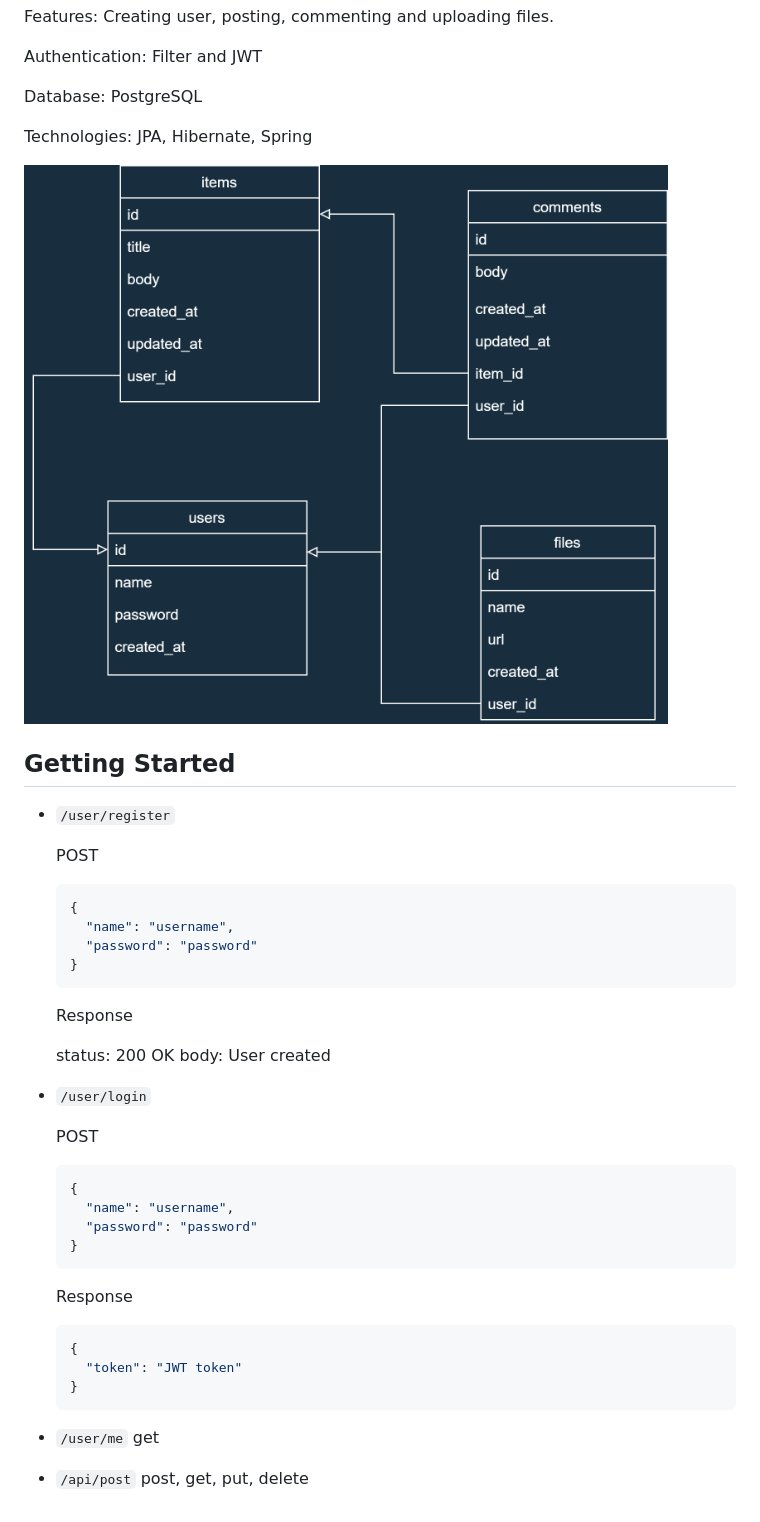
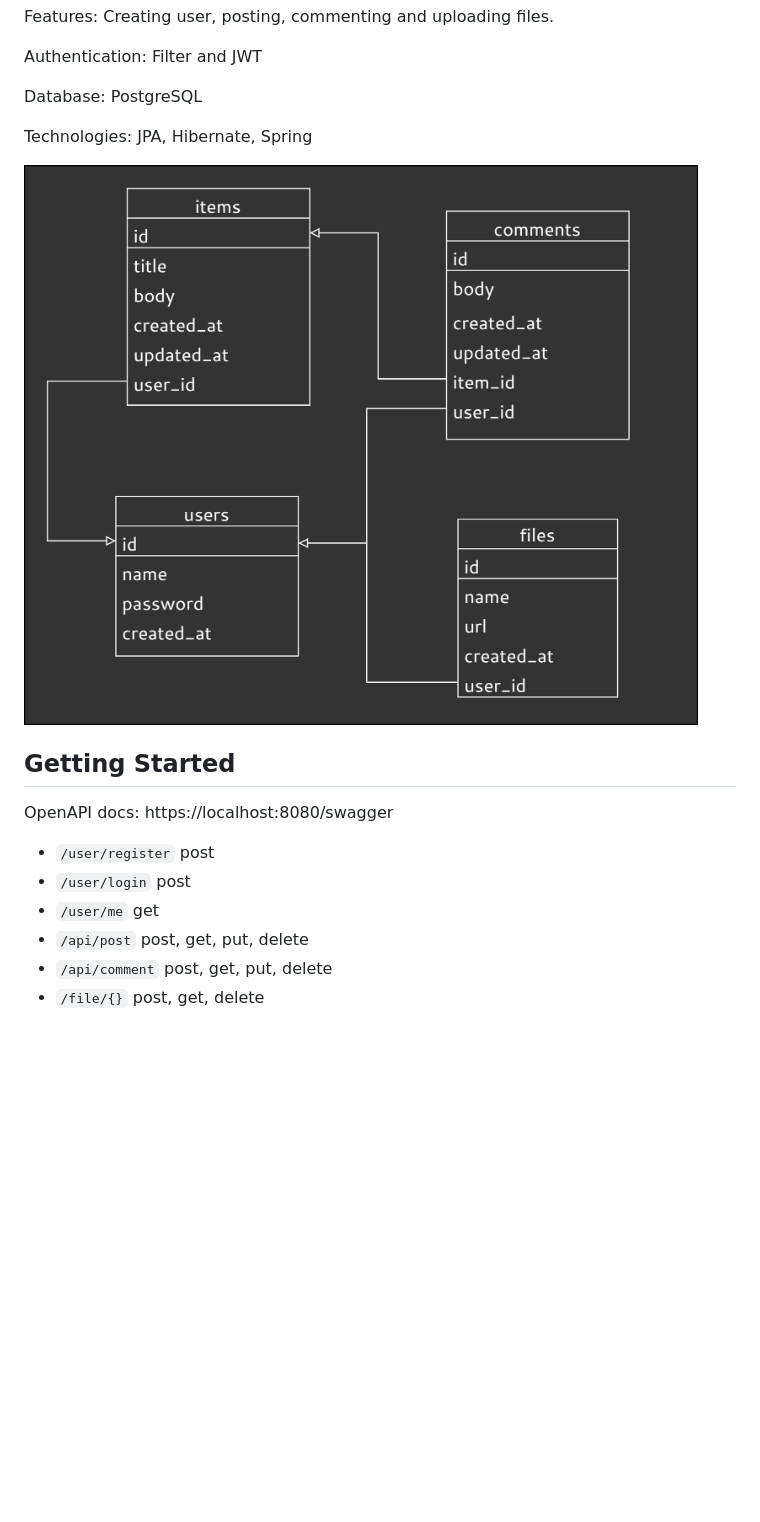
Before and after one commit to iucario/java-spring-forum, a Markdown page: README.md, the part around the change. GitHub-like rendering; pictures changed too: Demo Diagram.png; blank space fills up the shorter version.

Commit message:
docs: add OpenAPI 3.0
update readme

````diff
--- a/README.md
+++ b/README.md
@@ -14,38 +14,11 @@ Technologies: JPA, Hibernate, Spring
 
 ## Getting Started
 
-- `/user/register`
+OpenAPI docs: https://localhost:8080/swagger
 
-  POST
-
-    ```json
-    {
-      "name": "username",
-      "password": "password"
-    }
-    ```
-  Response
-
-  status: 200 OK body: User created
-
-- `/user/login`
-
-  POST
-
-    ```json
-    {
-      "name": "username",
-      "password": "password"
-    }
-    ```
-
-  Response
-
-    ```json
-    {
-      "token": "JWT token"
-    }
-    ```
-
+- `/user/register` post
+- `/user/login` post
 - `/user/me` get
 - `/api/post` post, get, put, delete
+- `/api/comment` post, get, put, delete
+- `/file/{}` post, get, delete
````
Also changed, not shown: 2 other files.
